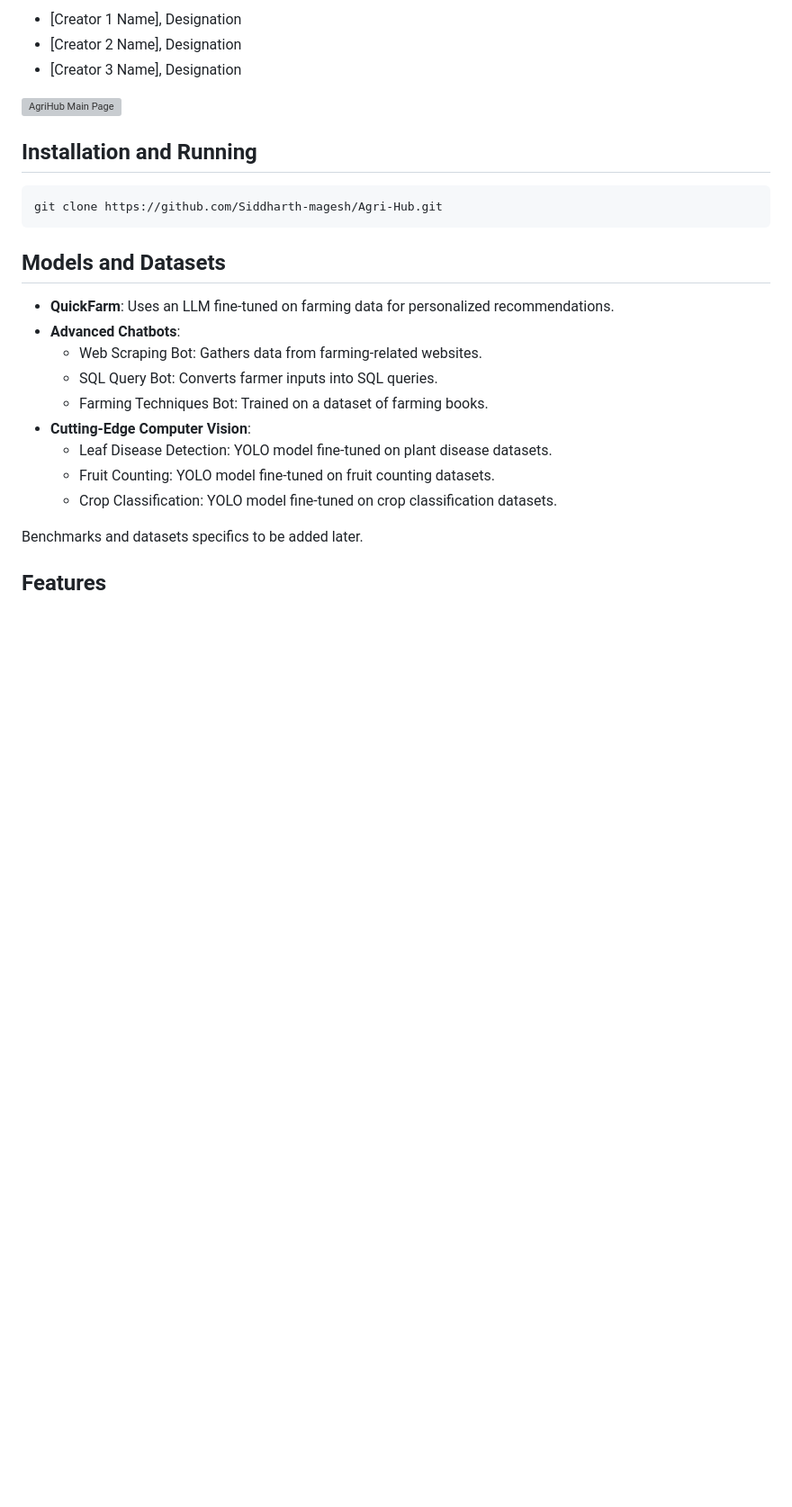
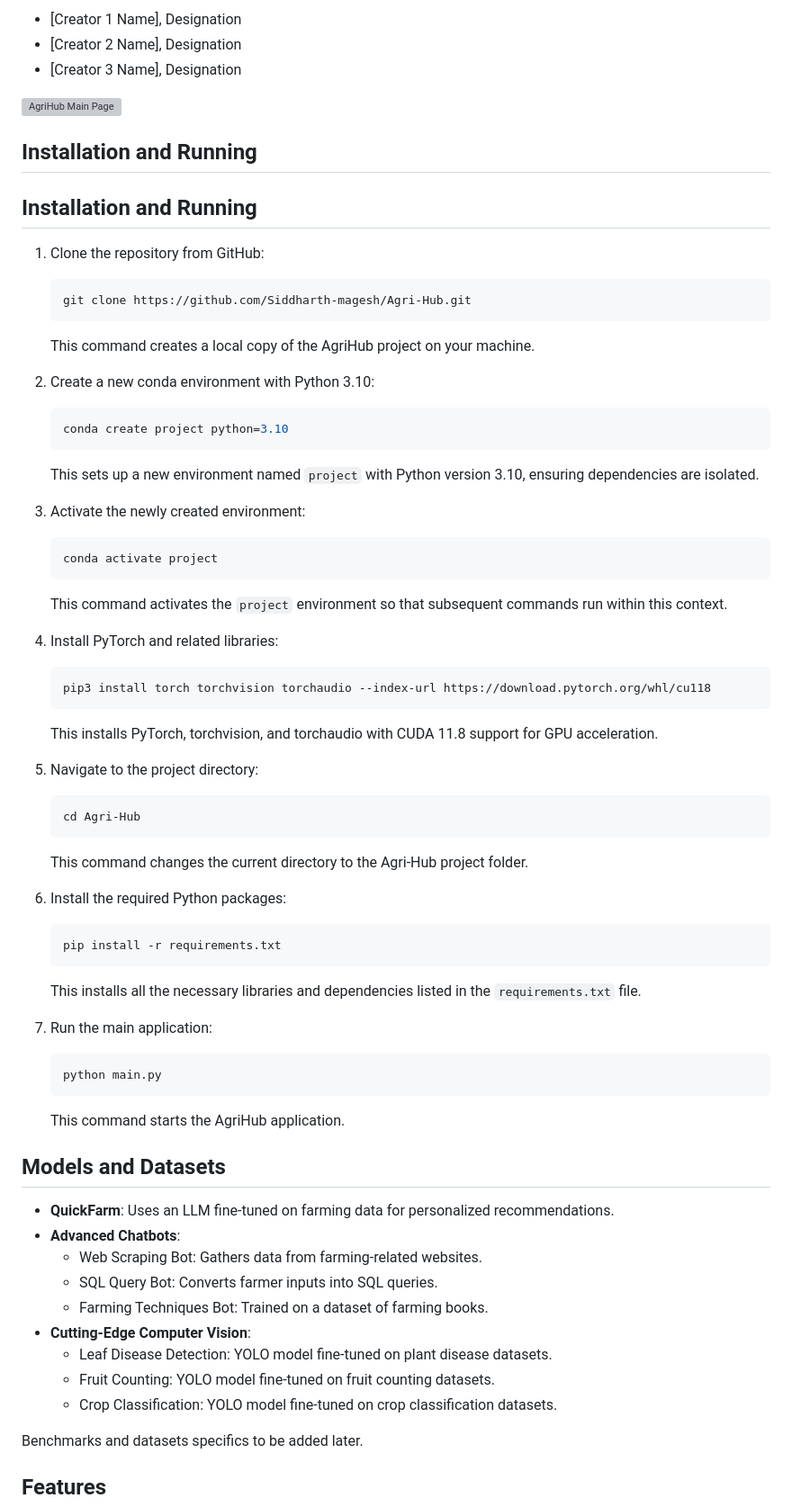
Before and after one commit to Siddharth-magesh/Agri-Hub, a Markdown page: README.md, the part around the change. Shown at 90% size. Rendered like a GitHub page; blank space fills up the shorter version; grey boxes are pictures that could not be loaded.

````diff
--- a/README.md
+++ b/README.md
@@ -11,9 +11,50 @@ We’re thrilled to introduce AgriHub, your new go-to platform designed to make
 ![AgriHub Main Page](path/to/main_page_image.png)
 
 ## Installation and Running
-```bash
-git clone https://github.com/Siddharth-magesh/Agri-Hub.git
-```
+## Installation and Running
+
+1. Clone the repository from GitHub:
+    ```bash
+    git clone https://github.com/Siddharth-magesh/Agri-Hub.git
+    ```
+    This command creates a local copy of the AgriHub project on your machine.
+
+2. Create a new conda environment with Python 3.10:
+    ```bash
+    conda create project python=3.10
+    ```
+    This sets up a new environment named `project` with Python version 3.10, ensuring dependencies are isolated.
+
+3. Activate the newly created environment:
+    ```bash
+    conda activate project
+    ```
+    This command activates the `project` environment so that subsequent commands run within this context.
+
+4. Install PyTorch and related libraries:
+    ```bash
+    pip3 install torch torchvision torchaudio --index-url https://download.pytorch.org/whl/cu118
+    ```
+    This installs PyTorch, torchvision, and torchaudio with CUDA 11.8 support for GPU acceleration.
+
+5. Navigate to the project directory:
+    ```bash
+    cd Agri-Hub
+    ```
+    This command changes the current directory to the Agri-Hub project folder.
+
+6. Install the required Python packages:
+    ```bash
+    pip install -r requirements.txt
+    ```
+    This installs all the necessary libraries and dependencies listed in the `requirements.txt` file.
+
+7. Run the main application:
+    ```bash
+    python main.py
+    ```
+    This command starts the AgriHub application.
+
 
 ## Models and Datasets
 - **QuickFarm**: Uses an LLM fine-tuned on farming data for personalized recommendations.
````
